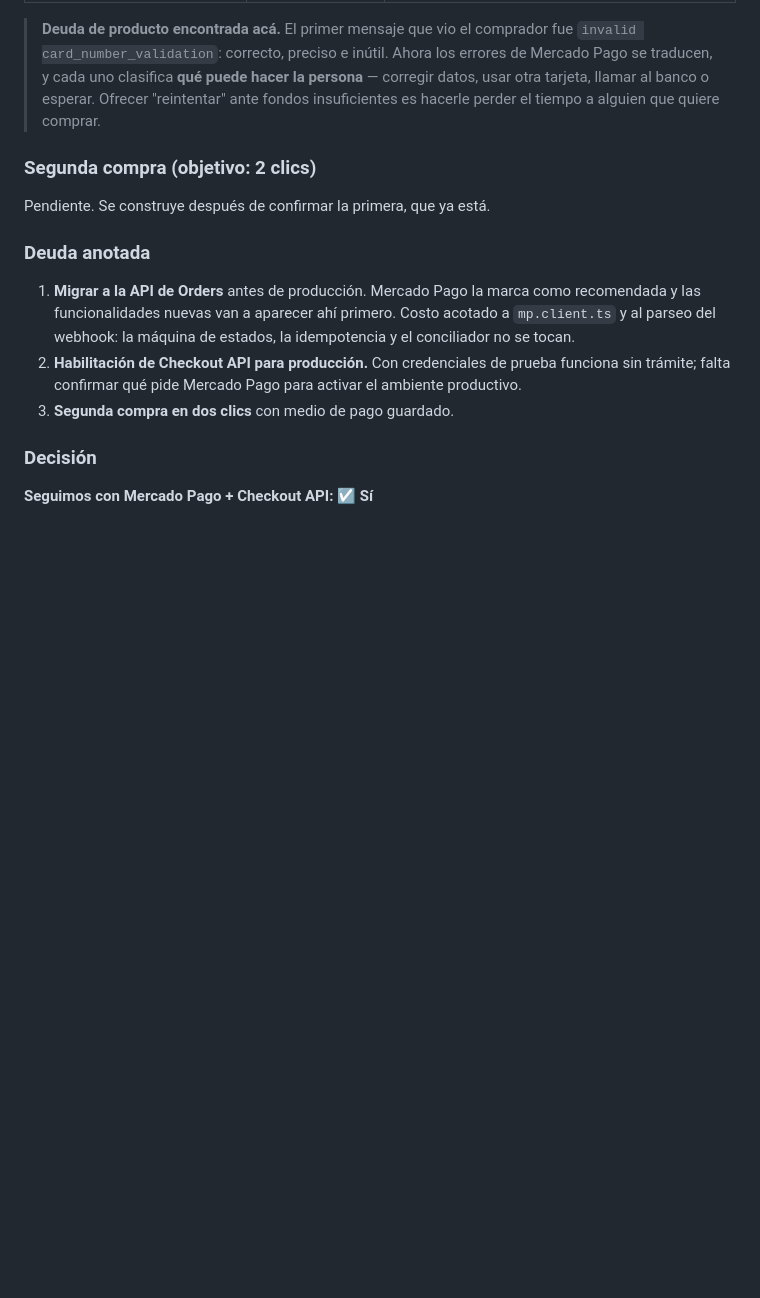
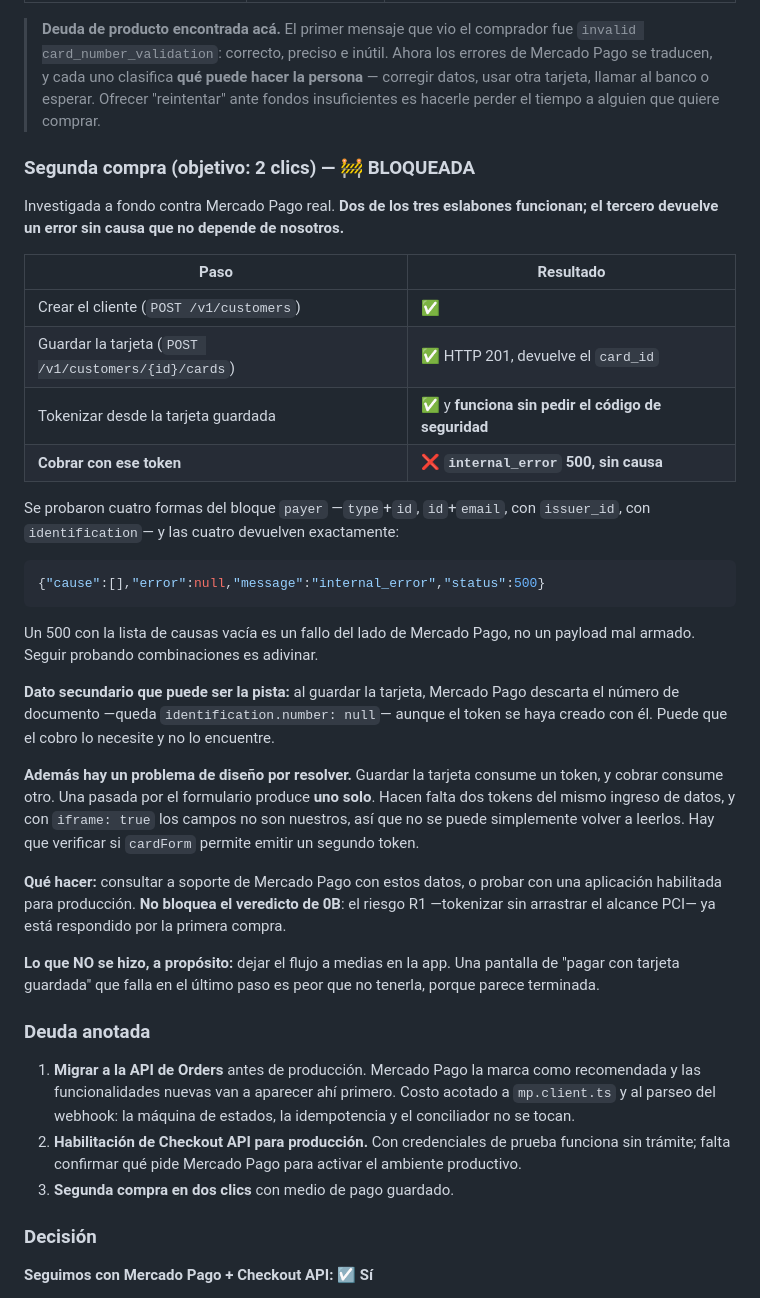
Before and after one commit to ventox2027-cell/livesell_argentina, a Markdown page: docs/sprint-0/RESULTS.md, the part around the change. Drawn GitHub-style; blank space fills up the shorter version.

Commit message:
docs(sprint-0B): la segunda compra en dos clics queda bloqueada por Mercado Pago
Investigado a fondo contra la API real. Dos de los tres eslabones andan:

  crear el cliente                          201 OK
  guardar la tarjeta                        201 OK, devuelve card_id
  tokenizar desde la tarjeta guardada       OK, y sin pedir el CVV
  cobrar con ese token                      500 internal_error, sin causa

Cuatro formas del bloque payer probadas —type+id, id+email, con issuer_id, con
identification— y las cuatro devuelven {"cause":[],"error":null,
"message":"internal_error","status":500}. Un 500 con la lista de causas vacía
es un fallo del lado de Mercado Pago; seguir probando combinaciones es
adivinar.

Pista posible: al guardar la tarjeta, Mercado Pago descarta el número de
documento (identification.number queda null) aunque el token se haya creado
con él.

Problema de diseño aparte: guardar consume un token y cobrar consume otro,
pero una pasada por el formulario produce uno solo. Con iframe:true los campos
no son nuestros, así que no se pueden releer.

No se dejó el flujo a medias en la app a propósito: una pantalla de "pagar con
tarjeta guardada" que falla en el último paso es peor que no tenerla, porque
parece terminada.

No bloquea el veredicto de 0B: R1 ya está respondido por la primera compra.

Co-Authored-By: Claude Opus 5 <noreply@anthropic.com>

````diff
--- a/docs/sprint-0/RESULTS.md
+++ b/docs/sprint-0/RESULTS.md
@@ -410,9 +410,46 @@ La orden pasó `FAILED → PAID`. Claves distintas, pagos distintos.
 > Ofrecer "reintentar" ante fondos insuficientes es hacerle perder el tiempo a
 > alguien que quiere comprar.
 
-### Segunda compra (objetivo: 2 clics)
+### Segunda compra (objetivo: 2 clics) — 🚧 BLOQUEADA
 
-Pendiente. Se construye después de confirmar la primera, que ya está.
+Investigada a fondo contra Mercado Pago real. **Dos de los tres eslabones
+funcionan; el tercero devuelve un error sin causa que no depende de nosotros.**
+
+| Paso | Resultado |
+|---|---|
+| Crear el cliente (`POST /v1/customers`) | ✅ |
+| Guardar la tarjeta (`POST /v1/customers/{id}/cards`) | ✅ HTTP 201, devuelve el `card_id` |
+| Tokenizar desde la tarjeta guardada | ✅ y **funciona sin pedir el código de seguridad** |
+| **Cobrar con ese token** | ❌ **`internal_error` 500, sin causa** |
+
+Se probaron cuatro formas del bloque `payer` —`type`+`id`, `id`+`email`, con
+`issuer_id`, con `identification`— y las cuatro devuelven exactamente:
+
+```json
+{"cause":[],"error":null,"message":"internal_error","status":500}
+```
+
+Un 500 con la lista de causas vacía es un fallo del lado de Mercado Pago, no
+un payload mal armado. Seguir probando combinaciones es adivinar.
+
+**Dato secundario que puede ser la pista:** al guardar la tarjeta, Mercado Pago
+descarta el número de documento —queda `identification.number: null`— aunque el
+token se haya creado con él. Puede que el cobro lo necesite y no lo encuentre.
+
+**Además hay un problema de diseño por resolver.** Guardar la tarjeta consume
+un token, y cobrar consume otro. Una pasada por el formulario produce **uno
+solo**. Hacen falta dos tokens del mismo ingreso de datos, y con `iframe: true`
+los campos no son nuestros, así que no se puede simplemente volver a leerlos.
+Hay que verificar si `cardForm` permite emitir un segundo token.
+
+**Qué hacer:** consultar a soporte de Mercado Pago con estos datos, o probar
+con una aplicación habilitada para producción. **No bloquea el veredicto de
+0B**: el riesgo R1 —tokenizar sin arrastrar el alcance PCI— ya está respondido
+por la primera compra.
+
+**Lo que NO se hizo, a propósito:** dejar el flujo a medias en la app. Una
+pantalla de "pagar con tarjeta guardada" que falla en el último paso es peor
+que no tenerla, porque parece terminada.
 
 ### Deuda anotada
 
````
